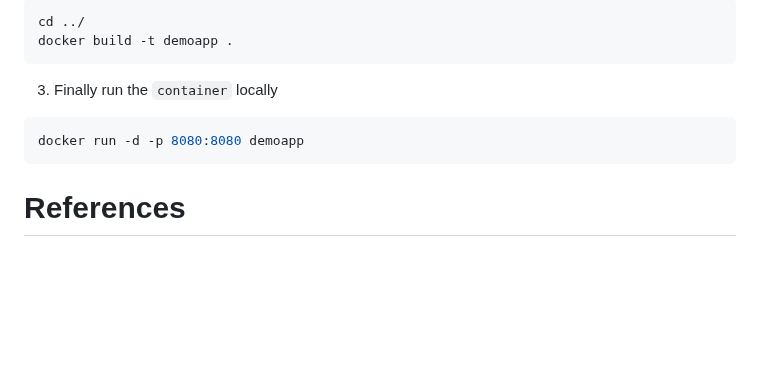
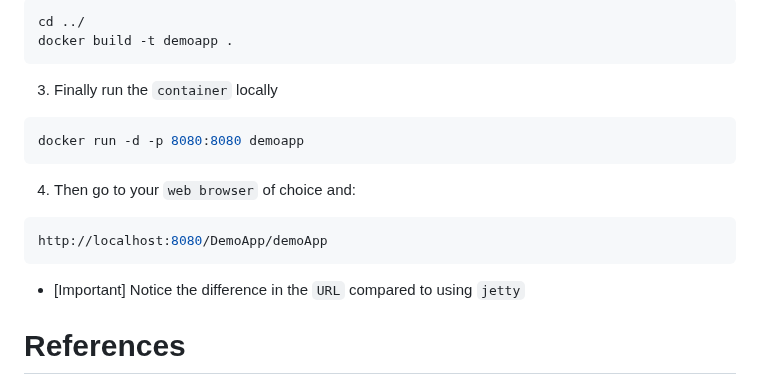
Before and after one commit to AndrewDarnall/Web-and-Service-Oriented-Systems-Tutoring, a Markdown page: Servlets/README.md, the part around the change. GitHub-like rendering; blank space fills up the shorter version.

Commit message:
chore(main): Tweaked Servlets/README.md

````diff
--- a/Servlets/README.md
+++ b/Servlets/README.md
@@ -122,6 +122,14 @@ docker build -t demoapp .
 docker run -d -p 8080:8080 demoapp
 ```
 
+4) Then go to your `web browser` of choice and:
+
+```bash
+http://localhost:8080/DemoApp/demoApp
+```
+
+* [Important] Notice the difference in the `URL` compared to using `jetty`
+
 # References
 
 - 1) [Apache Maven in 5 Minutes](https://maven.apache.org/guides/getting-started/maven-in-five-minutes.html)
````
